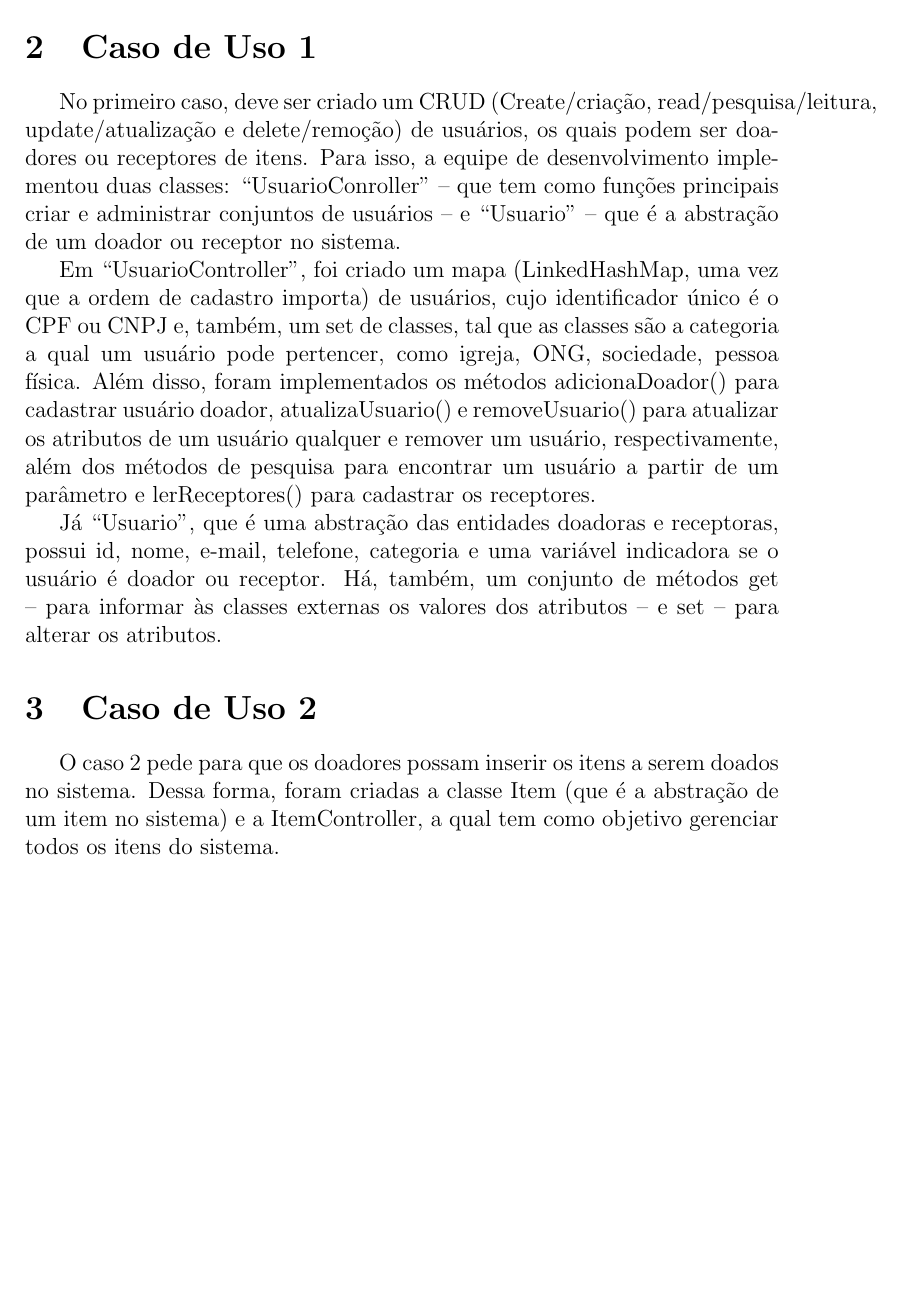
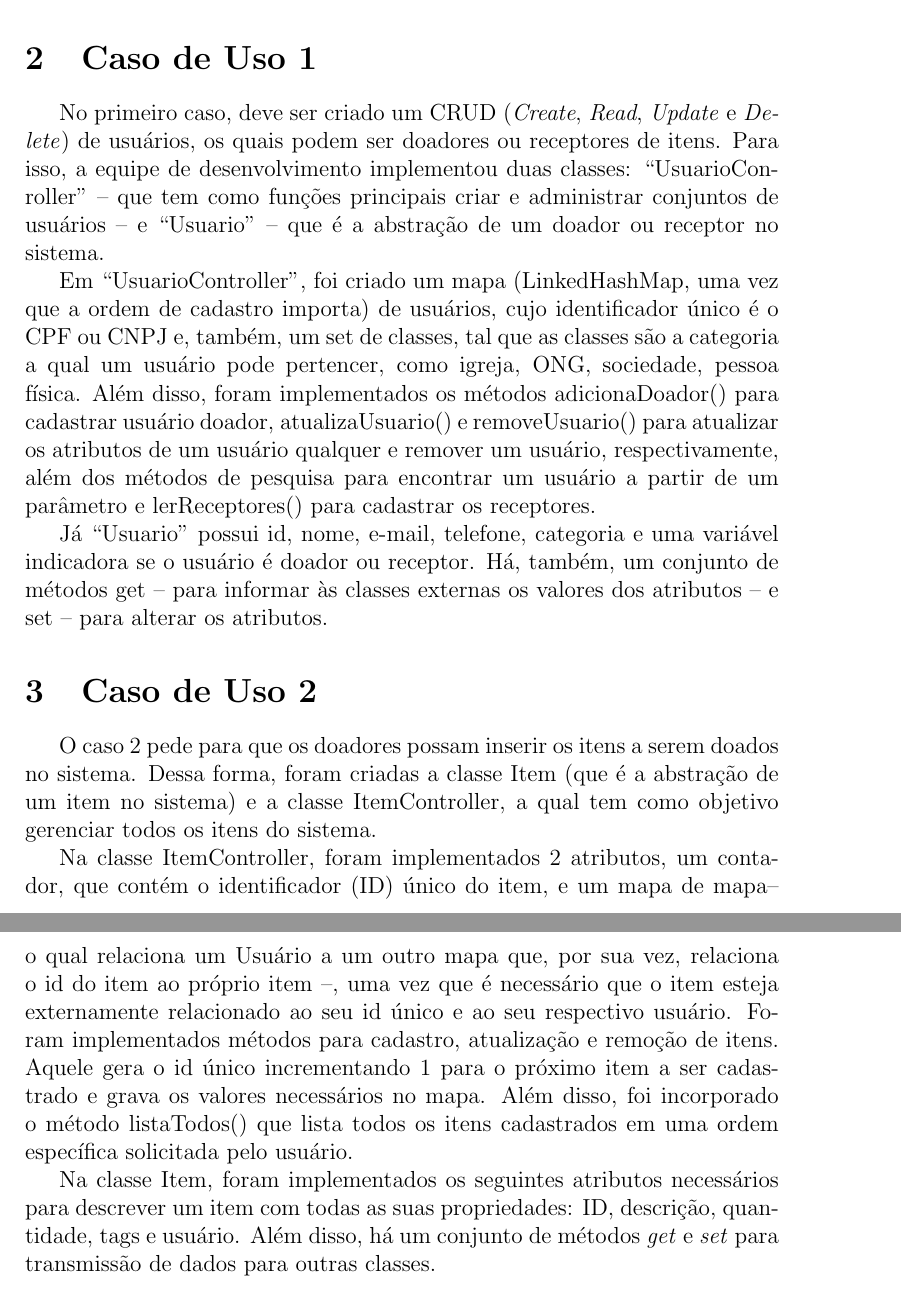
Before and after one commit to pedroespindula/eDoe-LP2, a LaTeX document (Relatorio LP2/Relatorio LP2.tex): part of page 2 of 2 before the commit and two parts of pages 3 and 4 of 4 after it, the two joined at a grey line, cut so that both start at the same text, the shorter picture padded with empty space. Compiled offline with LaTeX, dvips and Ghostscript.

Commit message:
Acrescenta caso de uso 2 ao relatório

```diff
--- a/Relatorio LP2/Relatorio LP2.tex
+++ b/Relatorio LP2/Relatorio LP2.tex
@@ -24,14 +29,18 @@
 	\section{Caso de Uso 1}
 
 
-	No primeiro caso, deve ser criado um CRUD (Create/criação, read/pesquisa/leitura, update/atualização e delete/remoção) de usuários, os quais podem ser doadores ou receptores de itens. Para isso, a equipe de desenvolvimento implementou duas classes: “UsuarioConroller” -- que tem como funções principais criar e administrar conjuntos de usuários -- e “Usuario” -- que é a abstração de um doador ou receptor no sistema.
+	No primeiro caso, deve ser criado um CRUD (\textit{Create}, \textit{Read}, \textit{Update} e \textit{Delete}) de usuários, os quais podem ser doadores ou receptores de itens. Para isso, a equipe de desenvolvimento implementou duas classes: “UsuarioConroller” -- que tem como funções principais criar e administrar conjuntos de usuários -- e “Usuario” -- que é a abstração de um doador ou receptor no sistema.
 
 	Em “UsuarioController”,  foi criado um mapa (LinkedHashMap, uma vez que a ordem de cadastro importa) de usuários, cujo identificador único é o CPF ou CNPJ e, também, um set de classes, tal que as classes são a categoria a qual um usuário pode pertencer, como igreja, ONG, sociedade, pessoa física. Além disso, foram implementados os métodos adicionaDoador() para cadastrar usuário doador, atualizaUsuario() e removeUsuario() para atualizar os atributos de um usuário qualquer e remover um usuário, respectivamente, além dos métodos de pesquisa para encontrar um usuário a partir de um parâmetro e lerReceptores() para cadastrar os receptores.
 
-	Já “Usuario”, que é uma abstração das entidades doadoras e receptoras, possui id, nome, e-mail, telefone, categoria e uma variável indicadora se o usuário é doador ou receptor. Há, também, um conjunto de métodos get -- para informar às classes externas os valores dos atributos -- e set -- para alterar os atributos.
+	Já “Usuario” possui id, nome, e-mail, telefone, categoria e uma variável indicadora se o usuário é doador ou receptor. Há, também, um conjunto de métodos get -- para informar às classes externas os valores dos atributos -- e set -- para alterar os atributos.
 
 	\section{Caso de Uso 2}
-	O caso 2 pede para que os doadores possam inserir os itens a serem doados no sistema. Dessa forma, foram criadas a classe Item (que é a abstração de um item no sistema) e a ItemController, a qual tem como objetivo gerenciar todos os itens do sistema.
+	O caso 2 pede para que os doadores possam inserir os itens a serem doados no sistema. Dessa forma, foram criadas a classe Item (que é a abstração de um item no sistema) e a classe ItemController, a qual tem como objetivo gerenciar todos os itens do sistema.
+
+	Na classe ItemController, foram implementados 2 atributos, um contador, que contém o identificador (ID) único do item, e um mapa de mapa-- o qual relaciona um Usuário a um outro mapa que, por sua vez, relaciona o id do item ao próprio item --, uma vez que é necessário que o item esteja externamente relacionado ao seu id único e ao seu respectivo usuário. Foram implementados métodos para cadastro, atualização e remoção de itens. Aquele gera o id único incrementando 1 para o próximo item a ser cadastrado e grava os valores necessários no mapa. Além disso, foi incorporado o método listaTodos() que lista todos os itens cadastrados em uma ordem específica solicitada pelo usuário.
+
+	Na classe Item, foram implementados os seguintes atributos necessários para descrever um item com todas as suas propriedades: ID, descrição, quantidade, tags e usuário. Além disso, há um conjunto de métodos \textit{get} e \textit{set} para transmissão de dados para outras classes.
 
 
 
```
Also changed, not shown: Relatorio LP2/Relatorio LP2.pdf, Relatorio LP2/Relatorio LP2.tex (5 more changed lines), 4 other files.
